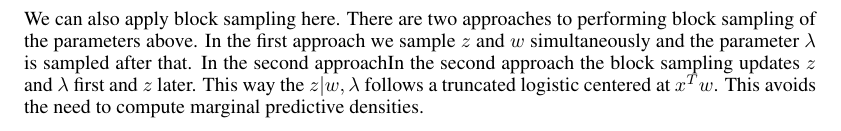
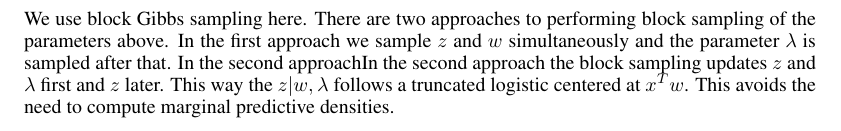
Before and after one commit to abhimanu/CVPETpgm, a LaTeX paper (reports/final/final.tex, which reads reports/final/method.tex): part of page 3 of 8 before the commit and part of page 4 of 9 after it, cut so that both start at the same text. Compiled offline with pdfLaTeX.

```diff
--- a/reports/final/method.tex
+++ b/reports/final/method.tex
@@ -69,12 +69,4 @@
 Later we sample w from its conditional gaussian after all of the
 $z_i$ have been drawn.
 
-We can also apply block sampling here.
-There are two approaches to performing block sampling of the parameters above.
-In the first approach we sample $z$ and $w$ simultaneously and the parameter
-$\lambda$ is sampled after that. In the second approachIn the second approach
-the block sampling updates $z$ and
-$\lambda$ first and $z$ later. This way the $z|w,\lambda$ follows a truncated
-logistic centered at $x^Tw$. This avoids the need to compute marginal predictive
-densities.
 
@@ -117,3 +108,12 @@
 V=(v^{-1}+X^TWX)^{-1} \\
 W=diag(\lambda^{-1}) \\
 \end{eqnarray}
+
+We use block Gibbs sampling here.
+There are two approaches to performing block sampling of the parameters above.
+In the first approach we sample $z$ and $w$ simultaneously and the parameter
+$\lambda$ is sampled after that. In the second approachIn the second approach
+the block sampling updates $z$ and
+$\lambda$ first and $z$ later. This way the $z|w,\lambda$ follows a truncated
+logistic centered at $x^Tw$. This avoids the need to compute marginal predictive
+densities.
```
Also changed, not shown: reports/final/method.tex (5 more changed lines).
